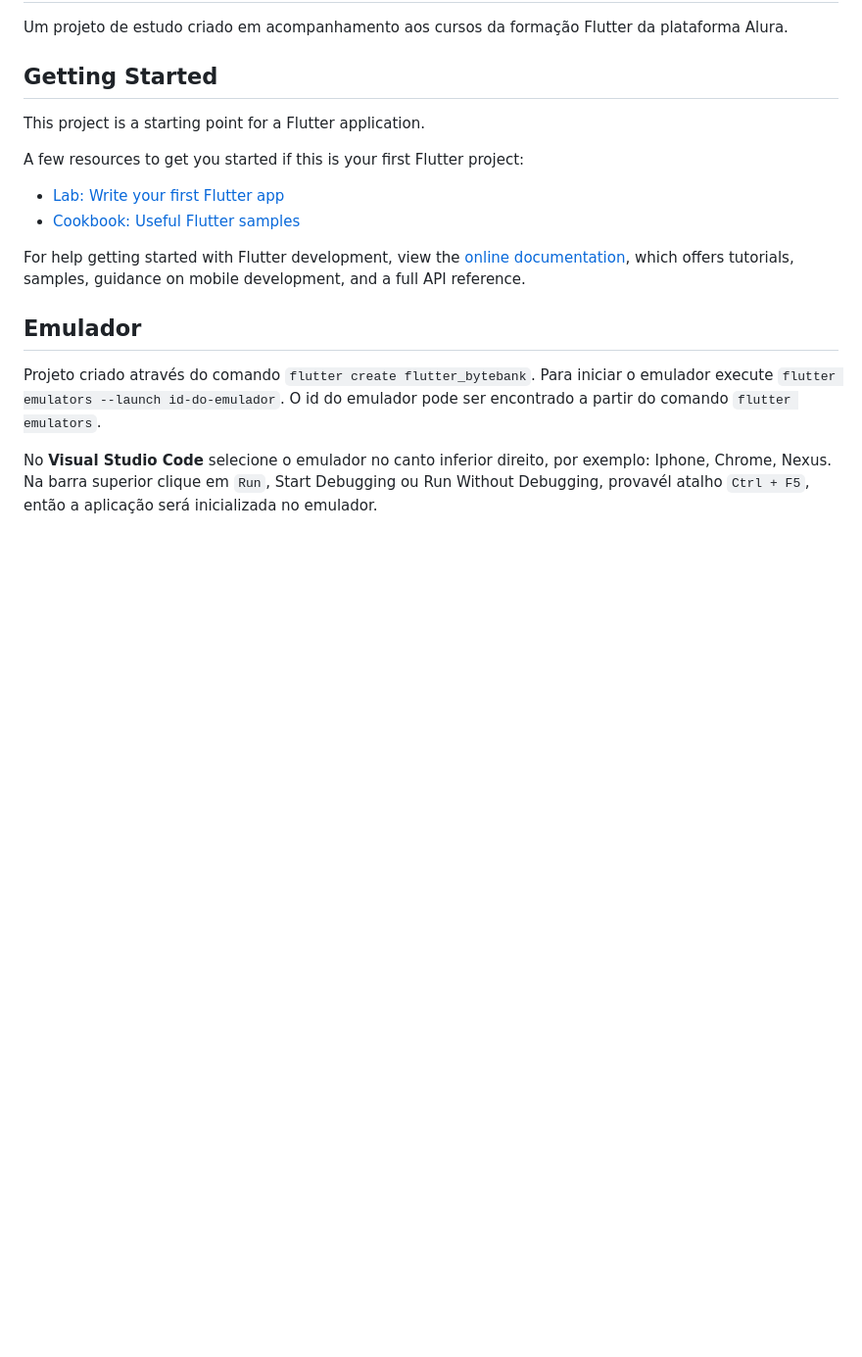
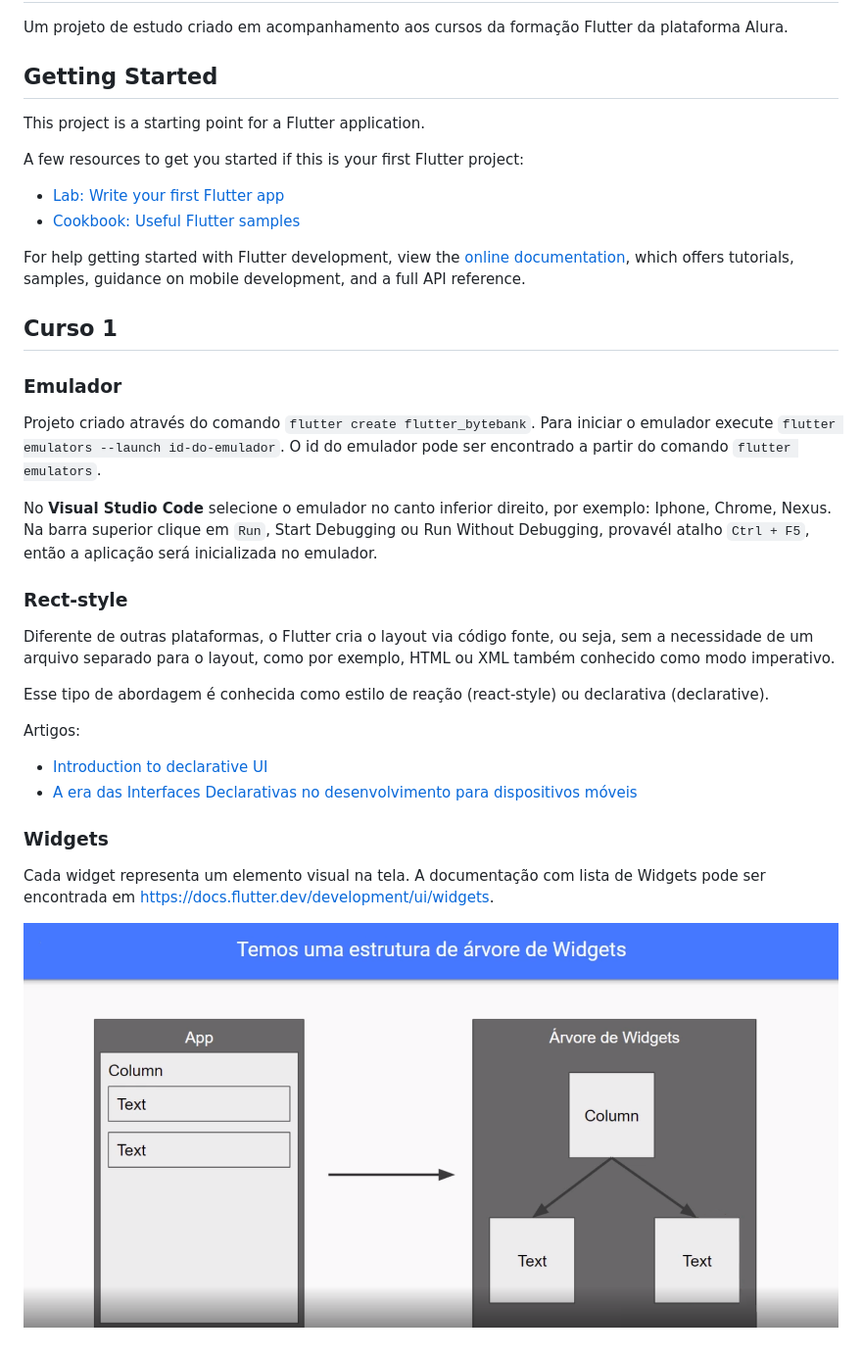
Before and after one commit to kamilaserpa/flutter-study, a Markdown page: README.md, the part around the change. Shown: that part at 98% size. Drawn GitHub-style; pictures changed too: images/estrutura-widgets.png (added); blank space fills up the shorter version.

```diff
--- a/README.md
+++ b/README.md
@@ -15,10 +15,26 @@ For help getting started with Flutter development, view the
 [online documentation](https://docs.flutter.dev/), which offers tutorials,
 samples, guidance on mobile development, and a full API reference.
 
-## Emulador
+## Curso 1
+### Emulador
 
 Projeto criado através do comando `flutter create flutter_bytebank`.
 Para iniciar o emulador execute `flutter emulators --launch id-do-emulador`.
 O id do emulador pode ser encontrado a partir do comando `flutter emulators`.
 
 No <b>Visual Studio Code</b> selecione o emulador no canto inferior direito, por exemplo: Iphone, Chrome, Nexus. Na barra superior clique em `Run`, Start Debugging ou Run Without Debugging, provavél atalho `Ctrl + F5`, então a aplicação será inicializada no emulador.
+
+### Rect-style
+Diferente de outras plataformas, o Flutter cria o layout via código fonte, ou seja, sem a necessidade de um arquivo separado para o layout, como por exemplo, HTML ou XML também conhecido como modo imperativo.
+
+Esse tipo de abordagem é conhecida como estilo de reação (react-style) ou declarativa (declarative).
+
+Artigos:
+ - [Introduction to declarative UI](https://docs.flutter.dev/get-started/flutter-for/declarative)
+ - [A era das Interfaces Declarativas no desenvolvimento para dispositivos móveis](https://medium.com/kobe-tech/a-era-das-uis-declarativas-uma-vis%C3%A3o-geral-e-comparativo-de-cada-uma-das-novas-ferramentas-de-d3b4275fb11e)
+
+### Widgets
+Cada widget representa um elemento visual na tela.
+A documentação com lista de Widgets pode ser encontrada em https://docs.flutter.dev/development/ui/widgets.
+
+![Estrutura de árvore](images/estrutura-widgets.png)
```
Also changed, not shown: 1 other file.
